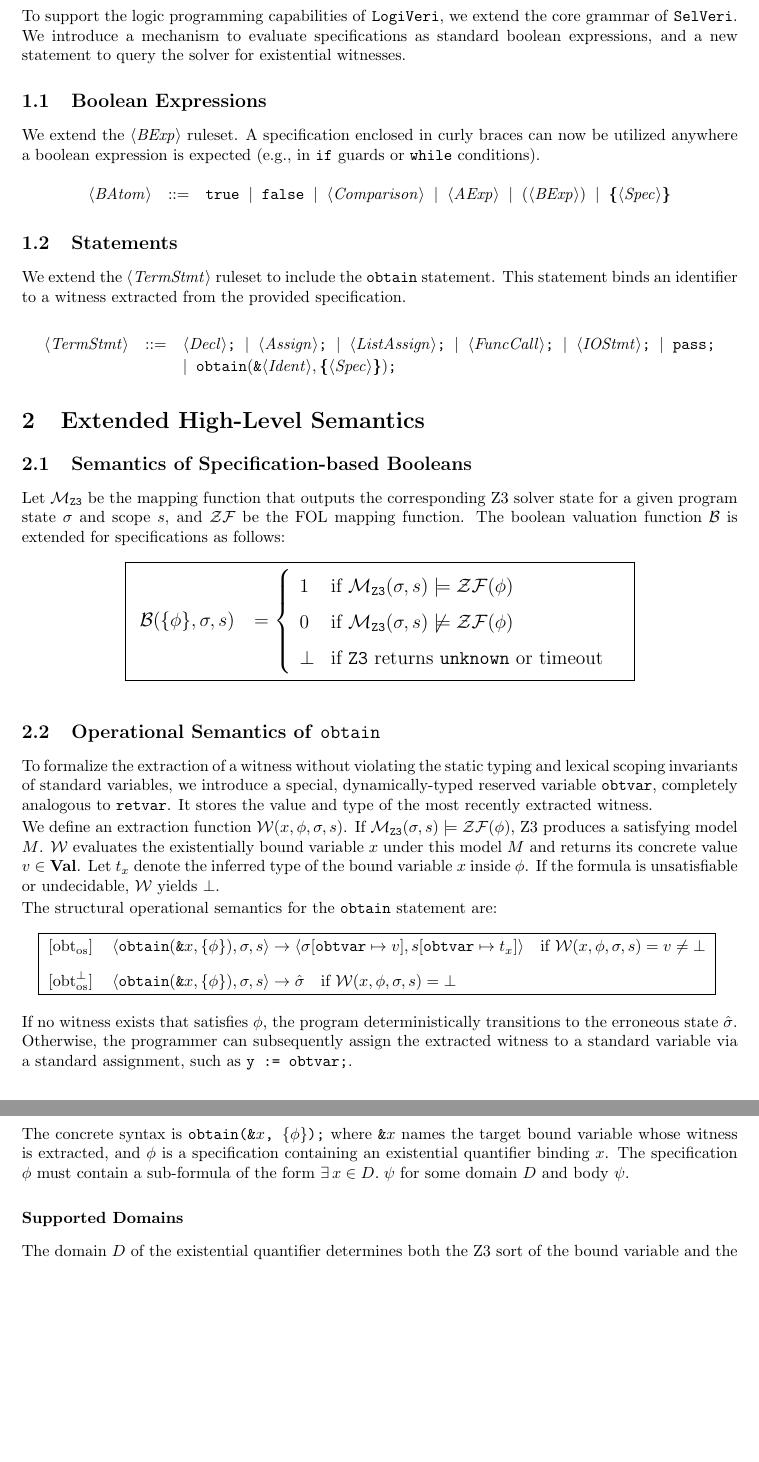
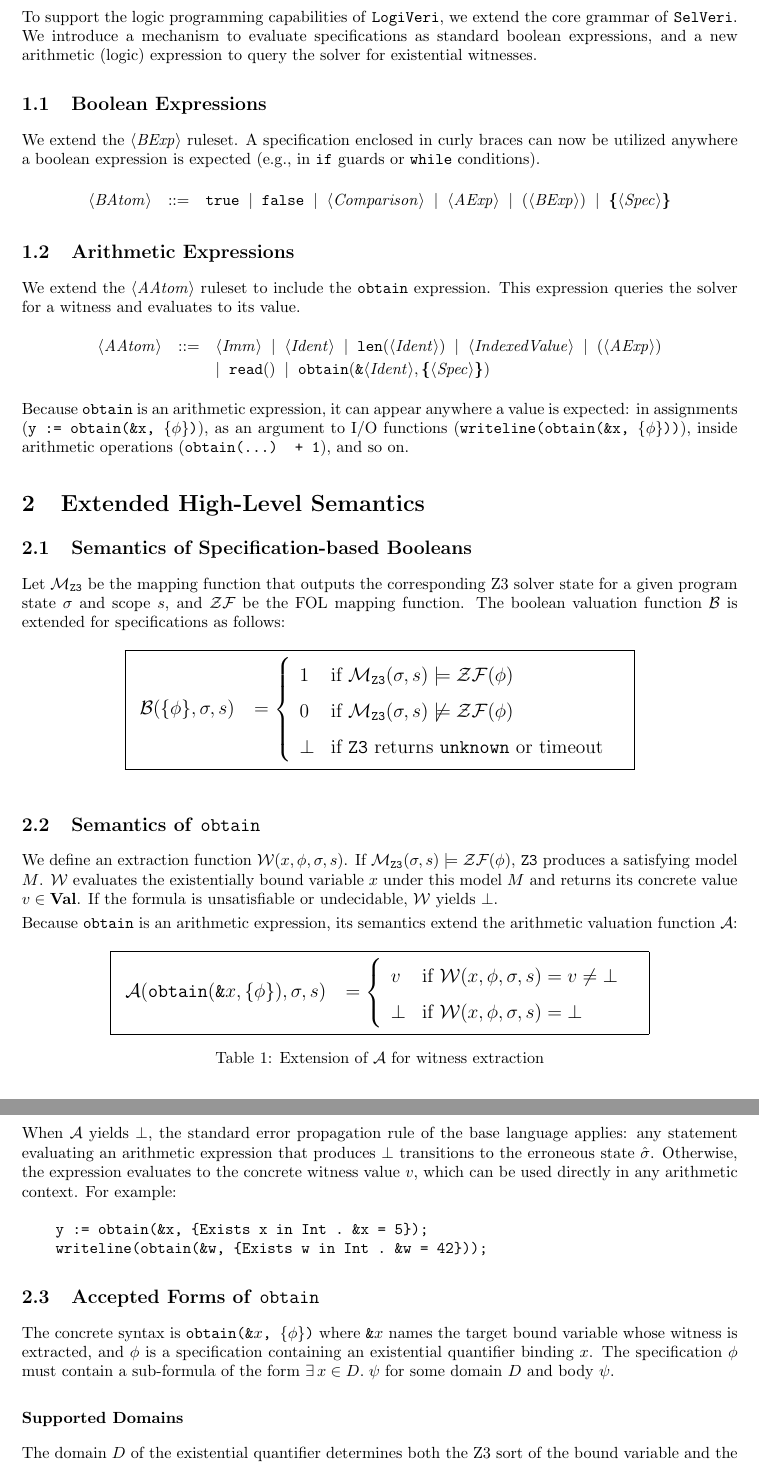
Before and after one commit to SelVeri-Corp/selveri, a LaTeX paper (doc/LogiVeri/main.tex): two parts of pages 2 and 3 of 7, joined at a grey line, cut so that both start at the same text, the shorter picture padded with empty space. Compiled offline with pdfLaTeX.

Commit message:
ref: removed obsolete obtvar

```diff
--- a/doc/LogiVeri/main.tex
+++ b/doc/LogiVeri/main.tex
@@ -32,7 +32,7 @@
 \newpage
 \section{Extended High-Level Syntax}
 
-To support the logic programming capabilities of \texttt{LogiVeri}, we extend the core grammar of \texttt{SelVeri}. We introduce a mechanism to evaluate specifications as standard boolean expressions, and a new statement to query the solver for existential witnesses.
+To support the logic programming capabilities of \texttt{LogiVeri}, we extend the core grammar of \texttt{SelVeri}. We introduce a mechanism to evaluate specifications as standard boolean expressions, and a new arithmetic (logic) expression to query the solver for existential witnesses.
 
 \subsection{Boolean Expressions}
 We extend the $\langle \mathit{BExp} \rangle$ ruleset. A specification enclosed in curly braces can now be utilized anywhere a boolean expression is expected (e.g., in \texttt{if} guards or \texttt{while} conditions).
@@ -55,28 +55,30 @@
 \end{array}
 \]
 
-\subsection{Statements}
-We extend the $\langle \mathit{TermStmt} \rangle$ ruleset to include the \texttt{obtain} statement. This statement binds an identifier to a witness extracted from the provided specification.
+\subsection{Arithmetic Expressions}
+We extend the $\langle \mathit{AAtom} \rangle$ ruleset to include the \texttt{obtain} expression. This expression queries the solver for a witness and evaluates to its value.
 
 \[
 \begin{array}{rcl}
-\langle \mathit{TermStmt} \rangle
+\langle \mathit{AAtom} \rangle
 &::=&
-\langle \mathit{Decl} \rangle\texttt{;}
+\langle \mathit{Imm} \rangle
 \;\mid\;
-\langle \mathit{Assign} \rangle\texttt{;}
+\langle \mathit{Ident} \rangle
 \;\mid\;
-\langle \mathit{ListAssign} \rangle\texttt{;}
+\mathtt{len}(\langle \mathit{Ident} \rangle)
 \;\mid\;
-\langle \mathit{FuncCall} \rangle\texttt{;}
+\langle \mathit{IndexedValue} \rangle
 \;\mid\;
-\langle \mathit{IOStmt} \rangle\texttt{;}
+(\langle \mathit{AExp} \rangle) \\[2pt]
+&& \mid\;
+\mathtt{read}()
 \;\mid\;
-\mathtt{pass}\texttt{;} \\[2pt]
-&& \mid\;
-\mathbf{\mathtt{obtain}( \texttt{\&}\langle \mathit{Ident} \rangle, \textbf{\{} \langle \mathit{Spec} \rangle \textbf{\}} ) \texttt{;}} \\[4pt]
+\mathbf{\mathtt{obtain}( \texttt{\&}\langle \mathit{Ident} \rangle, \textbf{\{} \langle \mathit{Spec} \rangle \textbf{\}} )} \\[4pt]
 \end{array}
 \]
+
+Because \texttt{obtain} is an arithmetic expression, it can appear anywhere a value is expected: in assignments (\texttt{y := obtain(\&x, \{$\phi$\})}), as an argument to I/O functions (\texttt{writeline(obtain(\&x, \{$\phi$\}))}), inside arithmetic operations (\texttt{obtain(...) + 1}), and so on.
 
 \section{Extended High-Level Semantics}
 
@@ -103,36 +105,40 @@
 }
 \end{table}
 
-\subsection{Operational Semantics of \texttt{obtain}}
-To formalize the extraction of a witness without violating the static typing and lexical scoping invariants of standard variables, we introduce a special, dynamically-typed reserved variable \texttt{obtvar}, completely analogous to \texttt{retvar}. It stores the value and type of the most recently extracted witness.
+\subsection{Semantics of \texttt{obtain}}
+We define an extraction function $\mathcal{W}(x, \phi, \sigma, s)$. If $\mathcal{M}_{\mathtt{Z3}}(\sigma, s) \models \mathcal{ZF}(\phi)$, $\mathtt{Z3}$ produces a satisfying model $M$. $\mathcal{W}$ evaluates the existentially bound variable $x$ under this model $M$ and returns its concrete value $v \in \textbf{Val}$. If the formula is unsatisfiable or undecidable, $\mathcal{W}$ yields $\bot$.
 
-We define an extraction function $\mathcal{W}(x, \phi, \sigma, s)$. If $\mathcal{M}_{\mathtt{Z3}}(\sigma, s) \models \mathcal{ZF}(\phi)$, \mathtt{Z3} produces a satisfying model $M$. $\mathcal{W}$ evaluates the existentially bound variable $x$ under this model $M$ and returns its concrete value $v \in \textbf{Val}$. Let $t_x$ denote the inferred type of the bound variable $x$ inside $\phi$. If the formula is unsatisfiable or undecidable, $\mathcal{W}$ yields $\bot$.
-
-The structural operational semantics for the \texttt{obtain} statement are:
+Because \texttt{obtain} is an arithmetic expression, its semantics extend the arithmetic valuation function $\mathcal{A}$:
 
 \begin{table}[!ht]
 \centering
-\renewcommand{\arraystretch}{1.3}
+\renewcommand{\arraystretch}{1.6}
+\large
 \makebox[\textwidth][c]{%
-\begin{tabular}{|r l|}
-\hline
-
-\([ \text{obt}_{\text{os}} ]\) &
-\(\langle \mathtt{obtain}(\texttt{\&}x, \{ \phi \}), \sigma, s \rangle \rightarrow \langle \sigma[\mathtt{obtvar} \mapsto v], s[\mathtt{obtvar} \mapsto t_x] \rangle \quad \text{if } \mathcal{W}(x, \phi, \sigma, s) = v \neq \bot\) \\[6pt]
-
-\([ \text{obt}^{\bot}_{\text{os}} ]\) &
-\(\langle \mathtt{obtain}(\texttt{\&}x, \{ \phi \}), \sigma, s \rangle \rightarrow \hat{\sigma} \quad \text{if } \mathcal{W}(x, \phi, \sigma, s) = \bot\) \\
-
-\hline
+\fbox{%
+\begin{tabular}{rl}
+\(\mathcal{A}(\mathtt{obtain}(\texttt{\&}x, \{ \phi \}), \sigma, s)\) & \(=
+\left\{
+  \begin{array}{ll}
+    v & \text{if } \mathcal{W}(x, \phi, \sigma, s) = v \neq \bot \\
+    \bot & \text{if } \mathcal{W}(x, \phi, \sigma, s) = \bot
+  \end{array}
+\right.\) \\
 \end{tabular}
+}%
 }
+\caption{Extension of $\mathcal{A}$ for witness extraction}
 \end{table}
 
-If no witness exists that satisfies $\phi$, the program deterministically transitions to the erroneous state $\hat{\sigma}$. Otherwise, the programmer can subsequently assign the extracted witness to a standard variable via a standard assignment, such as \texttt{y := obtvar;}.
+When $\mathcal{A}$ yields $\bot$, the standard error propagation rule of the base language applies: any statement evaluating an arithmetic expression that produces $\bot$ transitions to the erroneous state $\hat{\sigma}$. Otherwise, the expression evaluates to the concrete witness value $v$, which can be used directly in any arithmetic context. For example:
+\begin{verbatim}
+    y := obtain(&x, {Exists x in Int . &x = 5});
+    writeline(obtain(&w, {Exists w in Int . &w = 42}));
+\end{verbatim}
 
 \subsection{Accepted Forms of \texttt{obtain}}
 
-The concrete syntax is \texttt{obtain(\&$x$, \{$\phi$\});} where \texttt{\&$x$} names the target bound variable whose witness is extracted, and $\phi$ is a specification containing an existential quantifier binding~$x$. The specification $\phi$ must contain a sub-formula of the form $\exists\, x \in D.\; \psi$ for some domain $D$ and body $\psi$.
+The concrete syntax is \texttt{obtain(\&$x$, \{$\phi$\})} where \texttt{\&$x$} names the target bound variable whose witness is extracted, and $\phi$ is a specification containing an existential quantifier binding~$x$. The specification $\phi$ must contain a sub-formula of the form $\exists\, x \in D.\; \psi$ for some domain $D$ and body $\psi$.
 
 \subsubsection*{Supported Domains}
 
@@ -165 +171,3 @@
 
+\newpage
+\section{Determinism analysis for LogiVeri}
```
Also changed, not shown: doc/LogiVeri/LogiVeri.pdf, doc/LogiVeri/main.tex (47 more changed lines), 8 other files.
